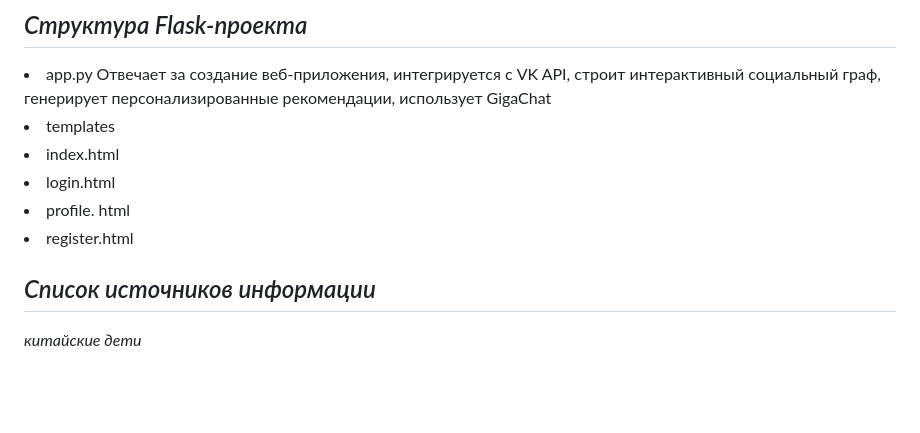
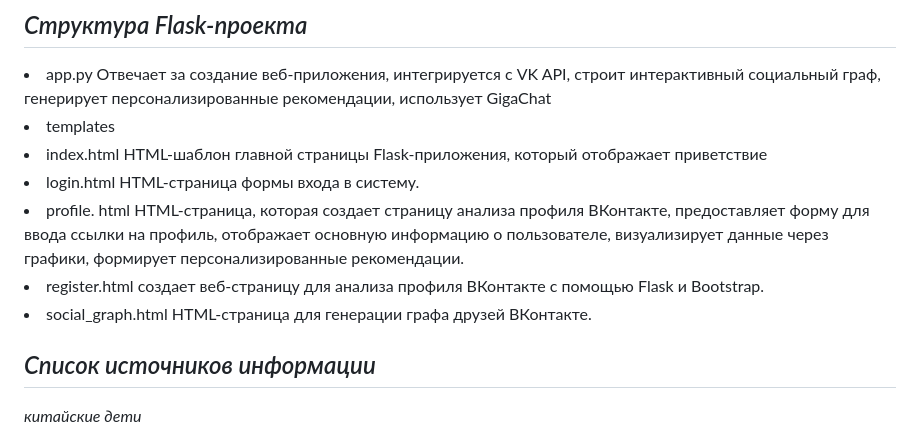
Before and after one commit to hideops/-, a Markdown page: README.md, the part around the change. Drawn GitHub-style; blank space fills up the shorter version.

```diff
--- a/README.md
+++ b/README.md
@@ -40,10 +40,11 @@
 ## *Структура Flask-проекта*
 <li> app.py Отвечает за создание веб-приложения, интегрируется с  VK API, строит интерактивный социальный граф, генерирует персонализированные рекомендации, использует GigaChat
 <li> templates
-  <li> index.html
-  <li> login.html
-  <li> profile. html
-  <li> register.html
+  <li> index.html HTML-шаблон главной страницы Flask-приложения, который отображает приветствие
+  <li> login.html HTML-страница формы входа в систему.
+  <li> profile. html HTML-страница, которая создает страницу анализа профиля ВКонтакте, предоставляет форму для ввода ссылки на профиль, отображает основную информацию о пользователе, визуализирует данные через графики, формирует персонализированные рекомендации.
+  <li> register.html создает веб-страницу для анализа профиля ВКонтакте с помощью Flask и Bootstrap.
+  <li> social_graph.html HTML-страница для генерации графа друзей ВКонтакте.
 
 ## *Список источников информации*
 *китайские дети*
```
